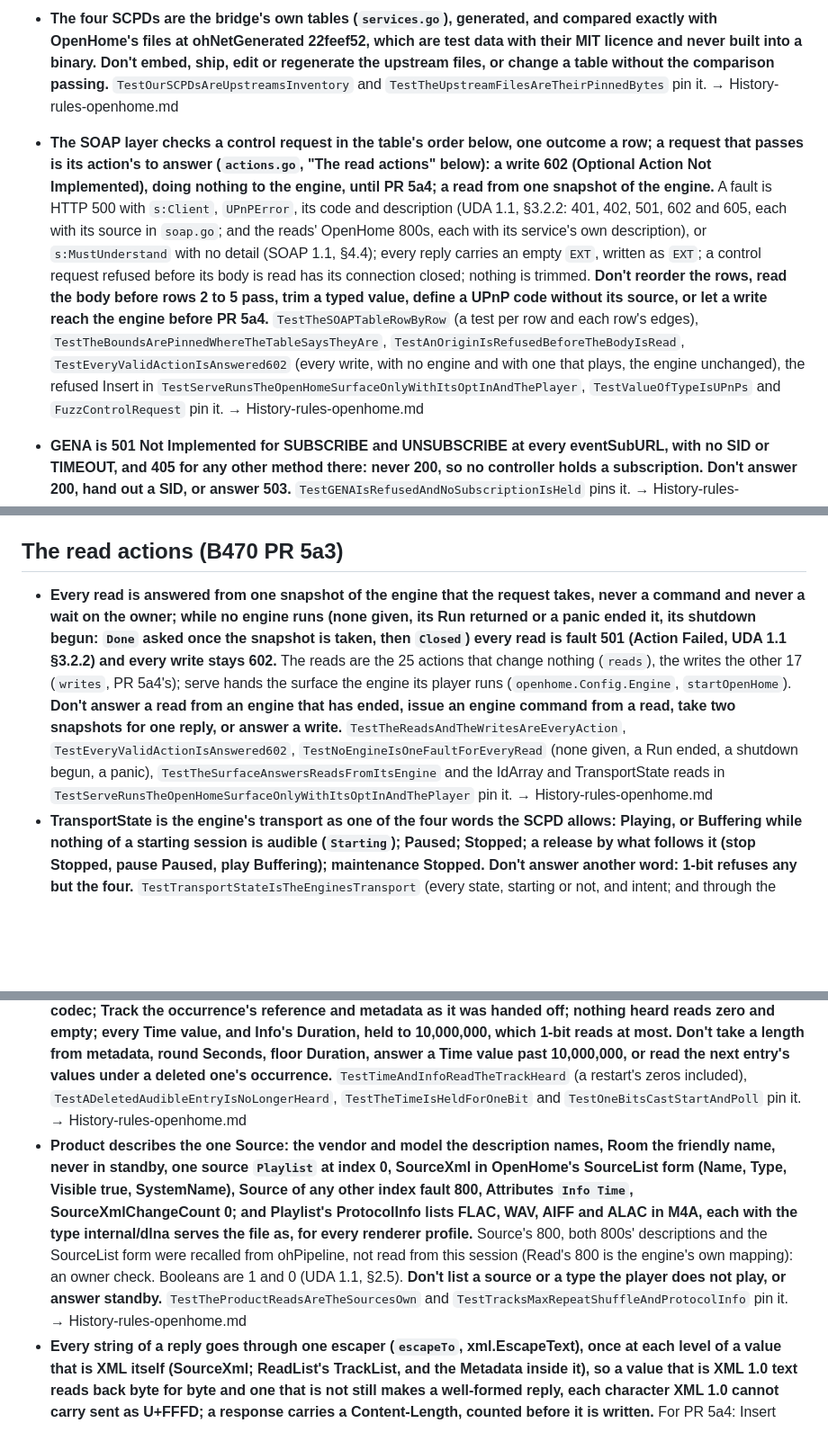
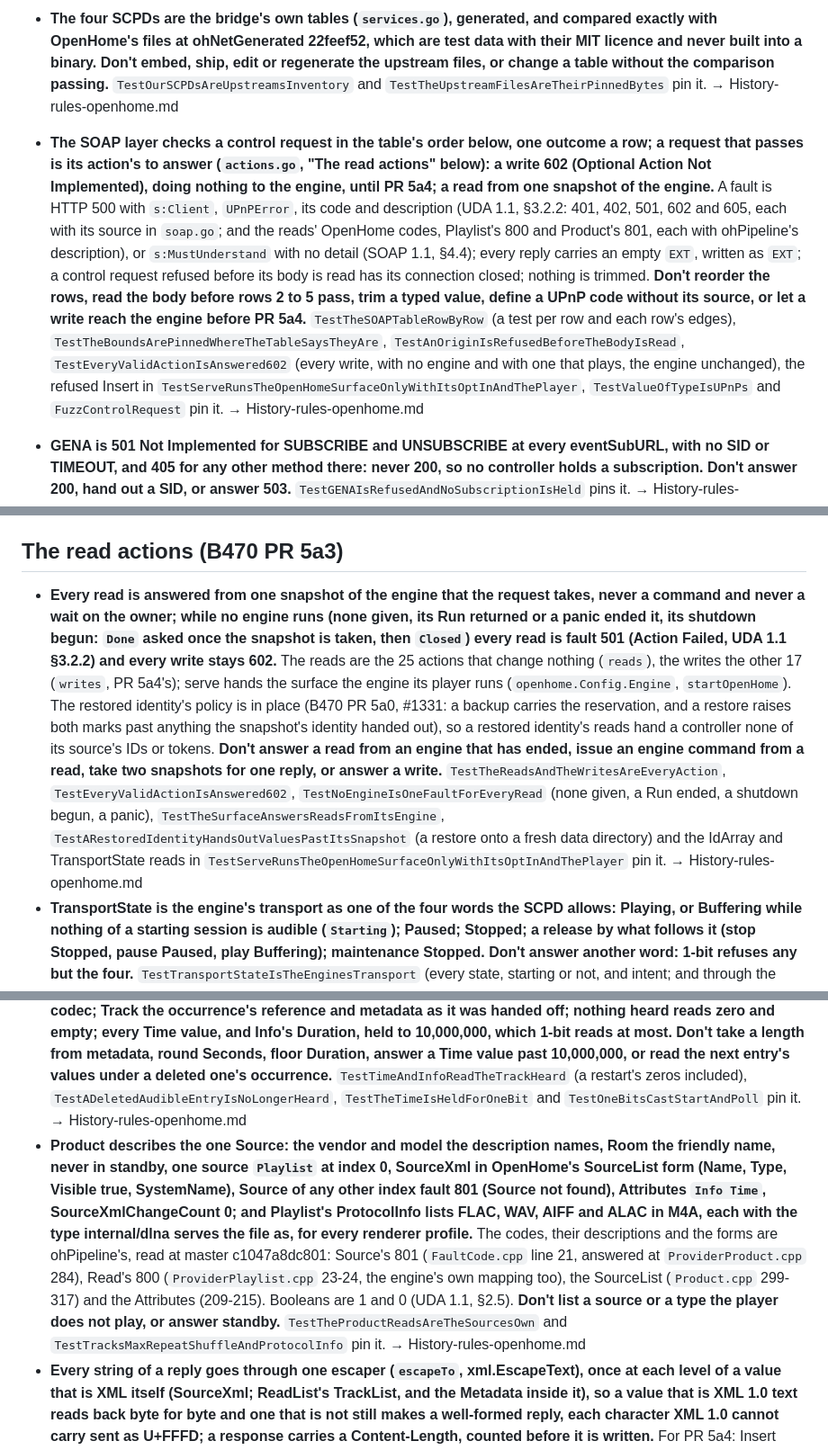
Before and after one commit to acoseac/1-bit-bridge, a Markdown page: .claude/rules/openhome.md, 3 parts joined by grey strips. Shown at 90% size. GitHub-like rendering; blank space fills up the shorter version.

Commit message:
rules: B470 PR 5a3 round 2 in openhome.md and player.md, and the long form

```diff
--- a/.claude/rules/openhome.md
+++ b/.claude/rules/openhome.md
@@ -26,7 +26,7 @@ What an OpenHome controller talks to: the opt-in, the player's own LAN listener,
 - **Only `/openhome/` is served: the device description at `description.xml`, built per request with every URL absolute on the address and port the request arrived on; each service's `scpd.xml`, `control` and `event` under `/openhome/<service>/`; 404 for any other path, no admin, `/v1`, media or CORS.** The description is an OpenHome Source (`urn:av-openhome-org:device:Source:1`), its UDN `uuid:` and the player's UUID, never the MediaServer's, manufacturer `1-bit`, manufacturerURL `https://1-bit.app`, modelName `1-bit Bridge Player`, modelNumber the bridge's version, modelDescription `The 1-bit bridge's own player` (neither of upmpdcli's strings), no serialNumber, and the four services (Product, Playlist, Info, Time; no Volume), each with its type and ID (`urn:av-openhome-org:serviceId:<name>`). **Don't mount anything else on the surface, add CORS, give a relative URL or another address's, name the MediaServer's UDN, add a serialNumber, or add Volume while the output is fixed.** `TestOnlyOpenHomePathsAreServed`, `TestTheDeviceDescriptionIsTheSourcesOwn`, `TestTheModelDescriptionIsNoOneElses`, `TestTheSourceCarriesFourServicesAndNoVolume` and `TestEveryURLCarriesThePortTheRequestArrivedOn` pin it. → History-rules-openhome.md
 - **The friendlyName is `output.player.room` from the boot snapshot, or `1-bit Bridge Player`: what XML 1.0 cannot carry dropped, cut to 64 runes on a rune boundary, then escaped; a room that keeps nothing is the default.** **Don't cut a rune, trust config's validation of the room here, or let the name be empty.** `TestTheFriendlyNameIsTheRoomAsXMLCanCarryIt` pins it. → History-rules-openhome.md
 - **The four SCPDs are the bridge's own tables (`services.go`), generated, and compared exactly with OpenHome's files at ohNetGenerated 22feef52, which are test data with their MIT licence and never built into a binary.** **Don't embed, ship, edit or regenerate the upstream files, or change a table without the comparison passing.** `TestOurSCPDsAreUpstreamsInventory` and `TestTheUpstreamFilesAreTheirPinnedBytes` pin it. → History-rules-openhome.md
-- **The SOAP layer checks a control request in the table's order below, one outcome a row; a request that passes is its action's to answer (`actions.go`, "The read actions" below): a write 602 (Optional Action Not Implemented), doing nothing to the engine, until PR 5a4; a read from one snapshot of the engine.** A fault is HTTP 500 with `s:Client`, `UPnPError`, its code and description (UDA 1.1, §3.2.2: 401, 402, 501, 602 and 605, each with its source in `soap.go`; and the reads' OpenHome 800s, each with its service's own description), or `s:MustUnderstand` with no detail (SOAP 1.1, §4.4); every reply carries an empty `EXT`, written as `EXT`; a control request refused before its body is read has its connection closed; nothing is trimmed. **Don't reorder the rows, read the body before rows 2 to 5 pass, trim a typed value, define a UPnP code without its source, or let a write reach the engine before PR 5a4.** `TestTheSOAPTableRowByRow` (a test per row and each row's edges), `TestTheBoundsArePinnedWhereTheTableSaysTheyAre`, `TestAnOriginIsRefusedBeforeTheBodyIsRead`, `TestEveryValidActionIsAnswered602` (every write, with no engine and with one that plays, the engine unchanged), the refused Insert in `TestServeRunsTheOpenHomeSurfaceOnlyWithItsOptInAndThePlayer`, `TestValueOfTypeIsUPnPs` and `FuzzControlRequest` pin it. → History-rules-openhome.md
+- **The SOAP layer checks a control request in the table's order below, one outcome a row; a request that passes is its action's to answer (`actions.go`, "The read actions" below): a write 602 (Optional Action Not Implemented), doing nothing to the engine, until PR 5a4; a read from one snapshot of the engine.** A fault is HTTP 500 with `s:Client`, `UPnPError`, its code and description (UDA 1.1, §3.2.2: 401, 402, 501, 602 and 605, each with its source in `soap.go`; and the reads' OpenHome codes, Playlist's 800 and Product's 801, each with ohPipeline's description), or `s:MustUnderstand` with no detail (SOAP 1.1, §4.4); every reply carries an empty `EXT`, written as `EXT`; a control request refused before its body is read has its connection closed; nothing is trimmed. **Don't reorder the rows, read the body before rows 2 to 5 pass, trim a typed value, define a UPnP code without its source, or let a write reach the engine before PR 5a4.** `TestTheSOAPTableRowByRow` (a test per row and each row's edges), `TestTheBoundsArePinnedWhereTheTableSaysTheyAre`, `TestAnOriginIsRefusedBeforeTheBodyIsRead`, `TestEveryValidActionIsAnswered602` (every write, with no engine and with one that plays, the engine unchanged), the refused Insert in `TestServeRunsTheOpenHomeSurfaceOnlyWithItsOptInAndThePlayer`, `TestValueOfTypeIsUPnPs` and `FuzzControlRequest` pin it. → History-rules-openhome.md
 - **GENA is 501 Not Implemented for SUBSCRIBE and UNSUBSCRIBE at every eventSubURL, with no SID or TIMEOUT, and 405 for any other method there: never 200, so no controller holds a subscription.** **Don't answer 200, hand out a SID, or answer 503.** `TestGENAIsRefusedAndNoSubscriptionIsHeld` pins it. → History-rules-openhome.md
 - **The surface's tests run it on `lantest`'s loopback box and serve's hand it a box (`serveOpts.playerOpenHome`); in cmd/bridge's suite `hostLAN` is a box with no interface.** **Don't bind a host's LAN address in a test, list the host's interfaces there for anything but its loopback, or order a stop with a sleep.** The "no box of the test's" case of `TestServeRunsTheOpenHomeSurfaceOnlyWithItsOptInAndThePlayer` pins it. → History-rules-openhome.md
 
@@ -56,5 +56,5 @@ What an OpenHome controller talks to: the opt-in, the player's own LAN listener,
 
 ## The read actions (B470 PR 5a3)
 
-- **Every read is answered from one snapshot of the engine that the request takes, never a command and never a wait on the owner; while no engine runs (none given, its Run returned or a panic ended it, its shutdown begun: `Done` asked once the snapshot is taken, then `Closed`) every read is fault 501 (Action Failed, UDA 1.1 §3.2.2) and every write stays 602.** The reads are the 25 actions that change nothing (`reads`), the writes the other 17 (`writes`, PR 5a4's); serve hands the surface the engine its player runs (`openhome.Config.Engine`, `startOpenHome`). **Don't answer a read from an engine that has ended, issue an engine command from a read, take two snapshots for one reply, or answer a write.** `TestTheReadsAndTheWritesAreEveryAction`, `TestEveryValidActionIsAnswered602`, `TestNoEngineIsOneFaultForEveryRead` (none given, a Run ended, a shutdown begun, a panic), `TestTheSurfaceAnswersReadsFromItsEngine` and the IdArray and TransportState reads in `TestServeRunsTheOpenHomeSurfaceOnlyWithItsOptInAndThePlayer` pin it. → History-rules-openhome.md
+- **Every read is answered from one snapshot of the engine that the request takes, never a command and never a wait on the owner; while no engine runs (none given, its Run returned or a panic ended it, its shutdown begun: `Done` asked once the snapshot is taken, then `Closed`) every read is fault 501 (Action Failed, UDA 1.1 §3.2.2) and every write stays 602.** The reads are the 25 actions that change nothing (`reads`), the writes the other 17 (`writes`, PR 5a4's); serve hands the surface the engine its player runs (`openhome.Config.Engine`, `startOpenHome`). The restored identity's policy is in place (B470 PR 5a0, #1331: a backup carries the reservation, and a restore raises both marks past anything the snapshot's identity handed out), so a restored identity's reads hand a controller none of its source's IDs or tokens. **Don't answer a read from an engine that has ended, issue an engine command from a read, take two snapshots for one reply, or answer a write.** `TestTheReadsAndTheWritesAreEveryAction`, `TestEveryValidActionIsAnswered602`, `TestNoEngineIsOneFaultForEveryRead` (none given, a Run ended, a shutdown begun, a panic), `TestTheSurfaceAnswersReadsFromItsEngine`, `TestARestoredIdentityHandsOutValuesPastItsSnapshot` (a restore onto a fresh data directory) and the IdArray and TransportState reads in `TestServeRunsTheOpenHomeSurfaceOnlyWithItsOptInAndThePlayer` pin it. → History-rules-openhome.md
 - **TransportState is the engine's transport as one of the four words the SCPD allows: Playing, or Buffering while nothing of a starting session is audible (`Starting`); Paused; Stopped; a release by what follows it (stop Stopped, pause Paused, play Buffering); maintenance Stopped.** **Don't answer another word: 1-bit refuses any but the four.** `TestTransportStateIsTheEnginesTransport` (every state, starting or not, and intent; and through the engine, each it reaches) pins it. → History-rules-openhome.md
@@ -62,3 +62,3 @@ What an OpenHome controller talks to: the opt-in, the player's own LAN listener,
 - **Time and Info read the occurrence heard (`engine.Snapshot.Track`): Duration the decoder's exact length (the backend's report: total frames over the rate) rounded to the nearest second, a half up, never the controller's metadata or the index's tag; Seconds the whole seconds of its position (floor), 0 while nothing of it is measured; TrackCount one per occurrence heard since the engine started; DetailsCount one per change of what the backend reported; Details the PCM bit rate (rate × bits × channels), the bits, the rate, lossless and the codec; Track the occurrence's reference and metadata as it was handed off; nothing heard reads zero and empty; every Time value, and Info's Duration, held to 10,000,000, which 1-bit reads at most.** **Don't take a length from metadata, round Seconds, floor Duration, answer a Time value past 10,000,000, or read the next entry's values under a deleted one's occurrence.** `TestTimeAndInfoReadTheTrackHeard` (a restart's zeros included), `TestADeletedAudibleEntryIsNoLongerHeard`, `TestTheTimeIsHeldForOneBit` and `TestOneBitsCastStartAndPoll` pin it. → History-rules-openhome.md
-- **Product describes the one Source: the vendor and model the description names, Room the friendly name, never in standby, one source `Playlist` at index 0, SourceXml in OpenHome's SourceList form (Name, Type, Visible true, SystemName), Source of any other index fault 800, Attributes `Info Time`, SourceXmlChangeCount 0; and Playlist's ProtocolInfo lists FLAC, WAV, AIFF and ALAC in M4A, each with the type internal/dlna serves the file as, for every renderer profile.** Source's 800, both 800s' descriptions and the SourceList form were recalled from ohPipeline, not read from this session (Read's 800 is the engine's own mapping): an owner check. Booleans are 1 and 0 (UDA 1.1, §2.5). **Don't list a source or a type the player does not play, or answer standby.** `TestTheProductReadsAreTheSourcesOwn` and `TestTracksMaxRepeatShuffleAndProtocolInfo` pin it. → History-rules-openhome.md
+- **Product describes the one Source: the vendor and model the description names, Room the friendly name, never in standby, one source `Playlist` at index 0, SourceXml in OpenHome's SourceList form (Name, Type, Visible true, SystemName), Source of any other index fault 801 (Source not found), Attributes `Info Time`, SourceXmlChangeCount 0; and Playlist's ProtocolInfo lists FLAC, WAV, AIFF and ALAC in M4A, each with the type internal/dlna serves the file as, for every renderer profile.** The codes, their descriptions and the forms are ohPipeline's, read at master c1047a8dc801: Source's 801 (`FaultCode.cpp` line 21, answered at `ProviderProduct.cpp` 284), Read's 800 (`ProviderPlaylist.cpp` 23-24, the engine's own mapping too), the SourceList (`Product.cpp` 299-317) and the Attributes (209-215). Booleans are 1 and 0 (UDA 1.1, §2.5). **Don't list a source or a type the player does not play, or answer standby.** `TestTheProductReadsAreTheSourcesOwn` and `TestTracksMaxRepeatShuffleAndProtocolInfo` pin it. → History-rules-openhome.md
 - **Every string of a reply goes through one escaper (`escapeTo`, xml.EscapeText), once at each level of a value that is XML itself (SourceXml; ReadList's TrackList, and the Metadata inside it), so a value that is XML 1.0 text reads back byte for byte and one that is not still makes a well-formed reply, each character XML 1.0 cannot carry sent as U+FFFD; a response carries a Content-Length, counted before it is written.** For PR 5a4: Insert refuses a Uri or Metadata that is not XML 1.0 text, so no stored value needs the replacement (encoding/xml refuses such a character at row 7, literal or referenced, but decodes a surrogate's reference to U+FFFD and a literal carriage return to a line feed: the stored value is the decoded one). **Don't write a value unescaped, escape a nested value only once, or send a character XML 1.0 cannot carry.** `TestEveryValueRoundTripsThroughItsEscaping`, the room of `TestTheProductReadsAreTheSourcesOwn` and `FuzzControlRequest` (every response parses, its nested values too) pin it. → History-rules-openhome.md
```
Also changed, not shown: other parts of .claude/rules/openhome.md (+1 -1 lines), .claude/rules/player.md (+1 -1 lines), ops/History-rules-openhome.md (+5 -5 lines).
